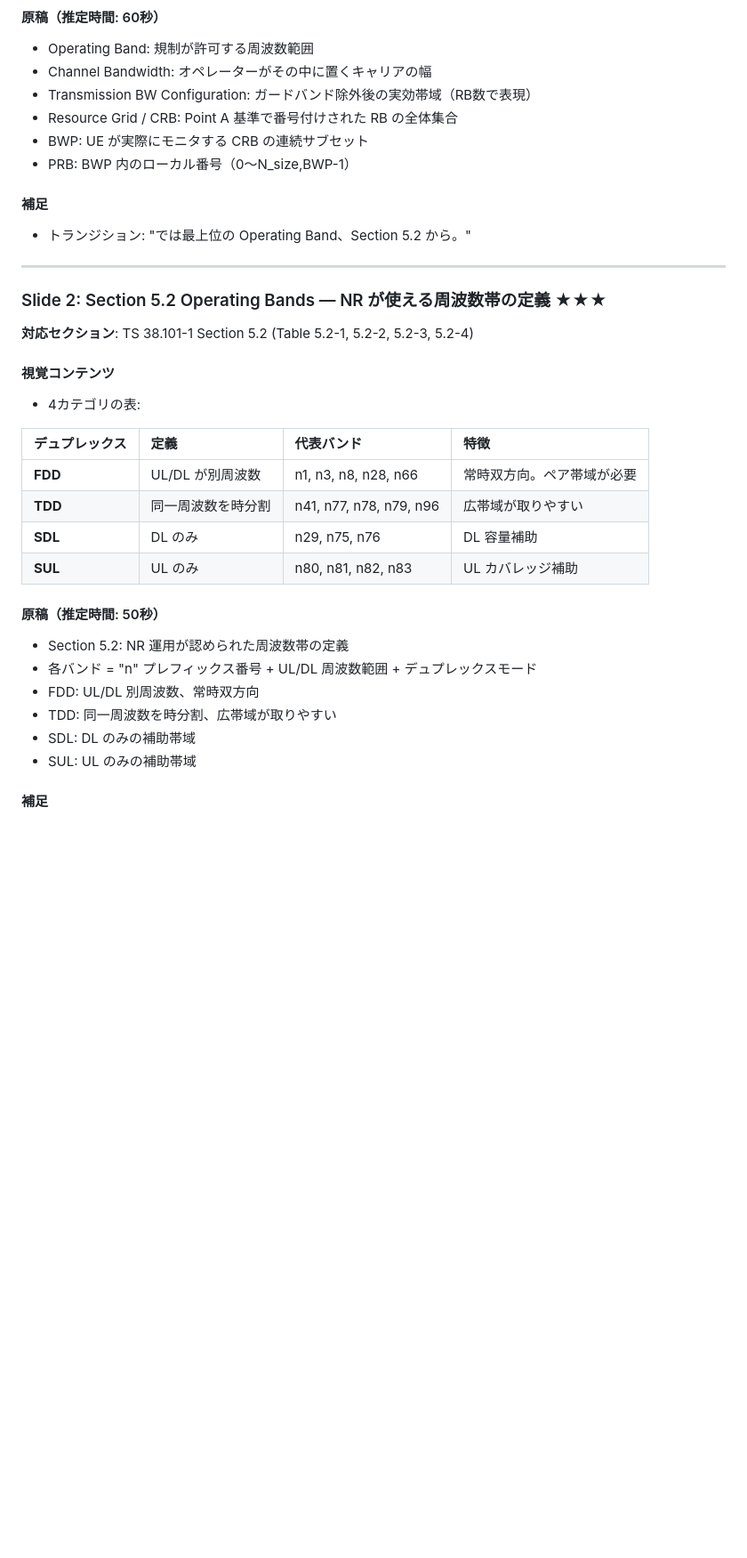
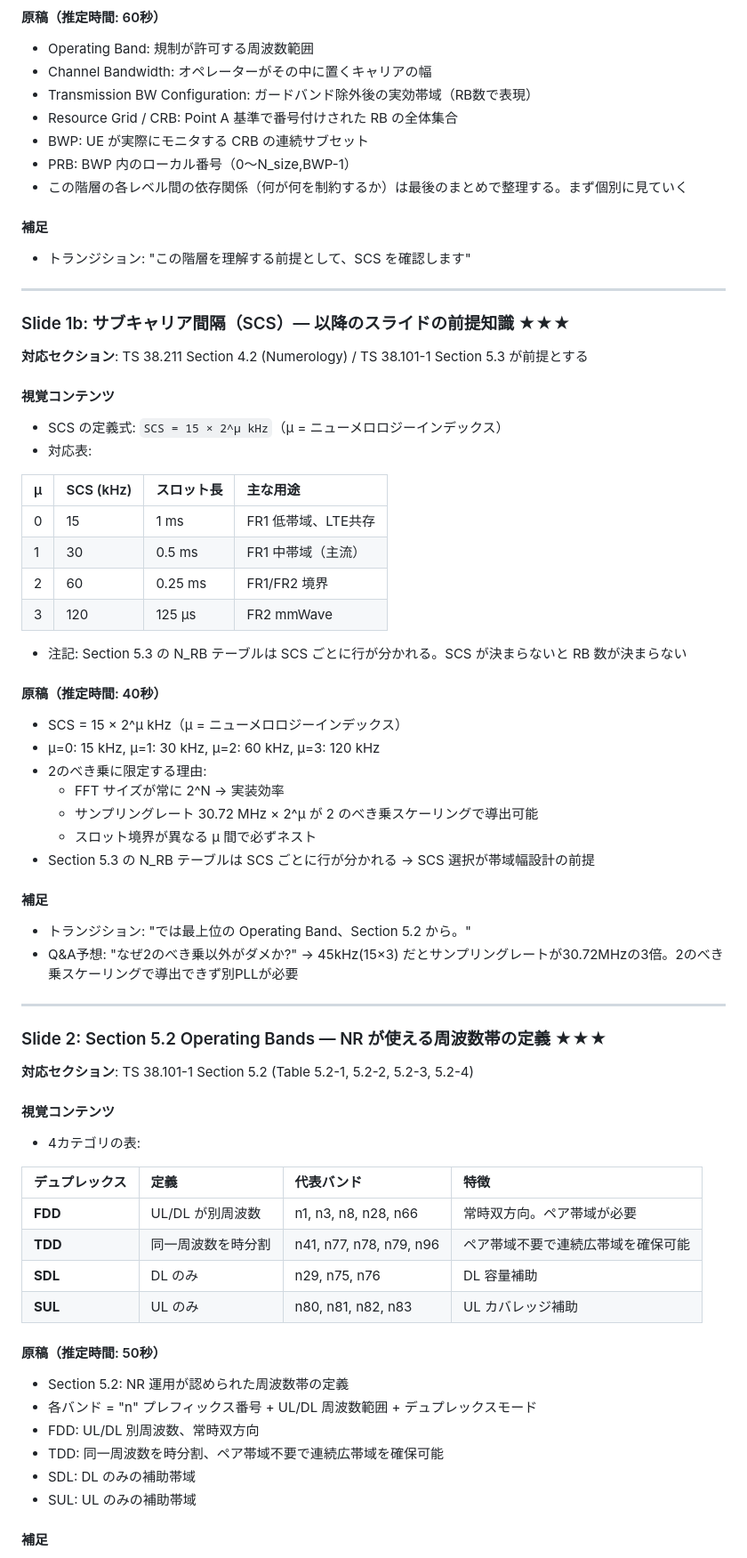
Before and after one commit to tsurukai3005/3gpp-research, a Markdown page: documents/2026-04-21_04-27/NR周波数リソース構造の発表資料ドラフト.md, the part around one of its changes. Shown at 89% size. Drawn GitHub-style; blank space fills up the shorter version.

```diff
--- a/documents/2026-04-21_04-27/NR周波数リソース構造の発表資料ドラフト.md
+++ b/documents/2026-04-21_04-27/NR周波数リソース構造の発表資料ドラフト.md
@@ -145,9 +147,42 @@ PRB (TS 38.211 Sec 4.4.4)
 - Resource Grid / CRB: Point A 基準で番号付けされた RB の全体集合
 - BWP: UE が実際にモニタする CRB の連続サブセット
 - PRB: BWP 内のローカル番号（0〜N_size,BWP-1）
+- この階層の各レベル間の依存関係（何が何を制約するか）は最後のまとめで整理する。まず個別に見ていく
+
+#### 補足
+- トランジション: "この階層を理解する前提として、SCS を確認します"
+
+---
+
+### Slide 1b: サブキャリア間隔（SCS）— 以降のスライドの前提知識 ★★★
+
+**対応セクション**: TS 38.211 Section 4.2 (Numerology) / TS 38.101-1 Section 5.3 が前提とする
+
+#### 視覚コンテンツ
+- SCS の定義式: `SCS = 15 × 2^μ kHz`（μ = ニューメロロジーインデックス）
+- 対応表:
+
+| μ | SCS (kHz) | スロット長 | 主な用途 |
+|:--|:----------|:----------|:---------|
+| 0 | 15 | 1 ms | FR1 低帯域、LTE共存 |
+| 1 | 30 | 0.5 ms | FR1 中帯域（主流） |
+| 2 | 60 | 0.25 ms | FR1/FR2 境界 |
+| 3 | 120 | 125 μs | FR2 mmWave |
+
+- 注記: Section 5.3 の N_RB テーブルは SCS ごとに行が分かれる。SCS が決まらないと RB 数が決まらない
+
+#### 原稿（推定時間: 40秒）
+- SCS = 15 × 2^μ kHz（μ = ニューメロロジーインデックス）
+- μ=0: 15 kHz, μ=1: 30 kHz, μ=2: 60 kHz, μ=3: 120 kHz
+- 2のべき乗に限定する理由:
+  - FFT サイズが常に 2^N → 実装効率
+  - サンプリングレート 30.72 MHz × 2^μ が 2 のべき乗スケーリングで導出可能
+  - スロット境界が異なる μ 間で必ずネスト
+- Section 5.3 の N_RB テーブルは SCS ごとに行が分かれる → SCS 選択が帯域幅設計の前提
 
 #### 補足
 - トランジション: "では最上位の Operating Band、Section 5.2 から。"
+- Q&A予想: "なぜ2のべき乗以外がダメか?" → 45kHz(15×3) だとサンプリングレートが30.72MHzの3倍。2のべき乗スケーリングで導出できず別PLLが必要
 
 ---
 
@@ -161,7 +196,7 @@ PRB (TS 38.211 Sec 4.4.4)
 | デュプレックス | 定義 | 代表バンド | 特徴 |
 |:-------------|:-----|:----------|:-----|
 | **FDD** | UL/DL が別周波数 | n1, n3, n8, n28, n66 | 常時双方向。ペア帯域が必要 |
-| **TDD** | 同一周波数を時分割 | n41, n77, n78, n79, n96 | 広帯域が取りやすい |
+| **TDD** | 同一周波数を時分割 | n41, n77, n78, n79, n96 | ペア帯域不要で連続広帯域を確保可能 |
 | **SDL** | DL のみ | n29, n75, n76 | DL 容量補助 |
 | **SUL** | UL のみ | n80, n81, n82, n83 | UL カバレッジ補助 |
 
@@ -169,7 +204,7 @@ PRB (TS 38.211 Sec 4.4.4)
 - Section 5.2: NR 運用が認められた周波数帯の定義
 - 各バンド = "n" プレフィックス番号 + UL/DL 周波数範囲 + デュプレックスモード
 - FDD: UL/DL 別周波数、常時双方向
-- TDD: 同一周波数を時分割、広帯域が取りやすい
+- TDD: 同一周波数を時分割、ペア帯域不要で連続広帯域を確保可能
 - SDL: DL のみの補助帯域
 - SUL: UL のみの補助帯域
 
```
Also changed, not shown: other parts of documents/2026-04-21_04-27/NR周波数リソース構造の発表資料ドラフト.md (+29 -44 lines).
